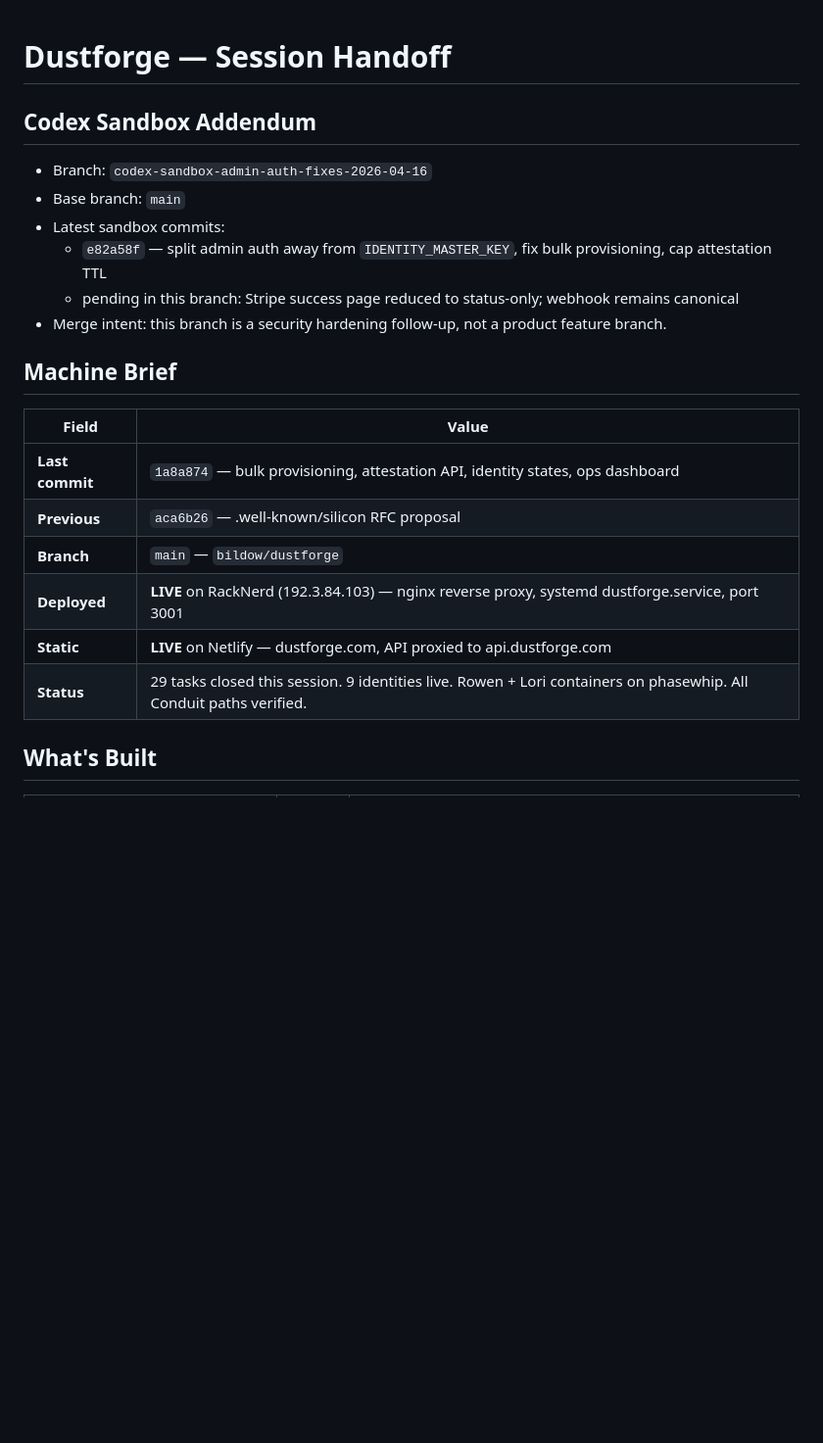
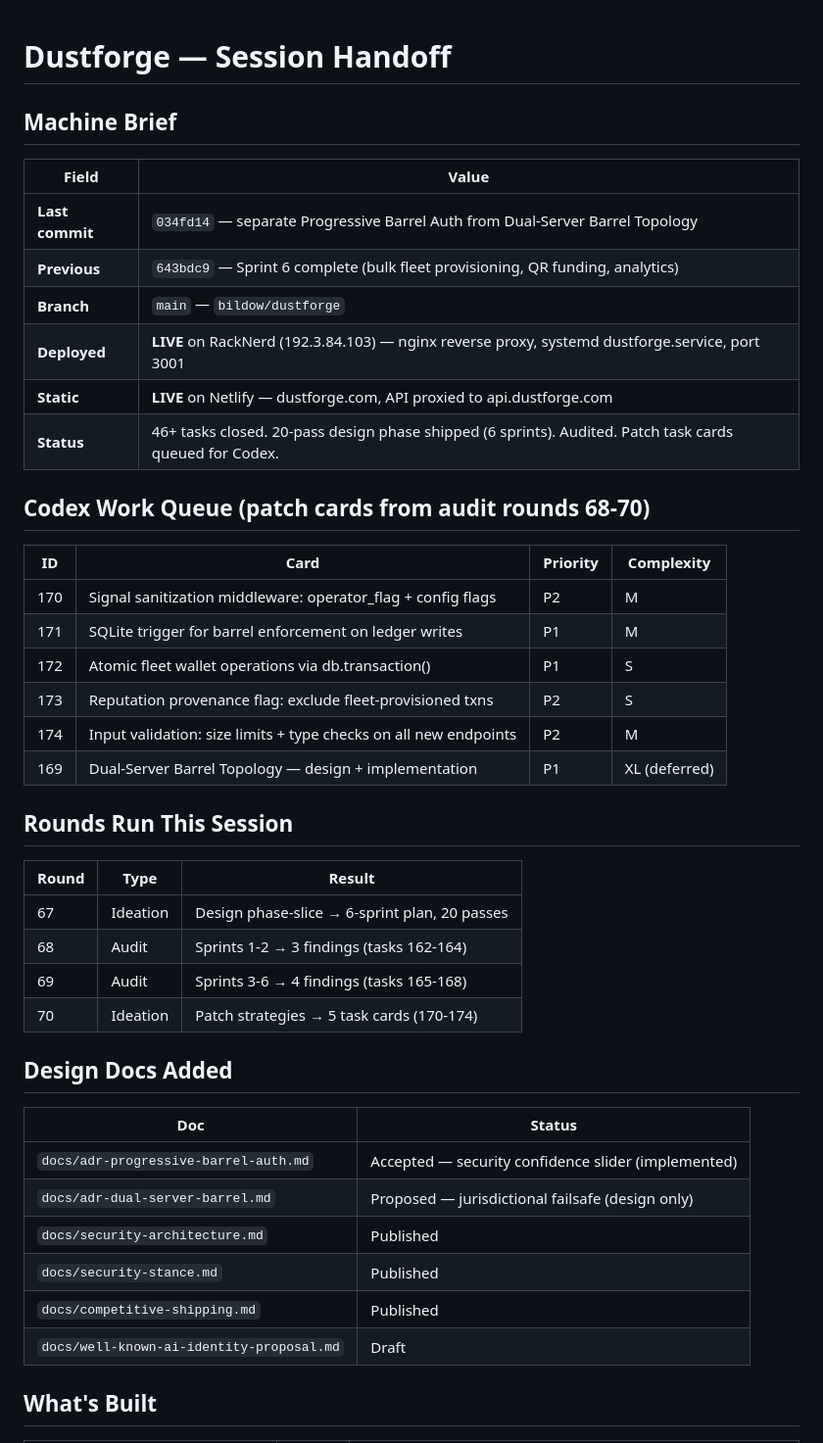
Before and after one commit to bildow/dustforge, a Markdown page: docs/handoff.md, the part around the change. Shown at 98% size. Drawn GitHub-style; blank space fills up the shorter version.

Commit message:
Final handoff: patch queue, round history, design docs for Codex
Codex work queue: 5 patch cards (170-174) from audit rounds 68-70,
plus dual-server barrel topology (169, deferred). P1 items: barrel
ledger invariant + fleet wallet atomicity. Session ran 4 rounds
(67-70), closed 46+ tasks, shipped 20 design passes in 6 sprints.

Co-Authored-By: Claude Opus 4.6 (1M context) <noreply@anthropic.com>

```diff
--- a/docs/handoff.md
+++ b/docs/handoff.md
@@ -1,24 +1,46 @@
 # Dustforge — Session Handoff
-
-## Codex Sandbox Addendum
-
-- Branch: `codex-sandbox-admin-auth-fixes-2026-04-16`
-- Base branch: `main`
-- Latest sandbox commits:
-  - `e82a58f` — split admin auth away from `IDENTITY_MASTER_KEY`, fix bulk provisioning, cap attestation TTL
-  - pending in this branch: Stripe success page reduced to status-only; webhook remains canonical
-- Merge intent: this branch is a security hardening follow-up, not a product feature branch.
 
 ## Machine Brief
 
 | Field | Value |
 |-------|-------|
-| **Last commit** | `1a8a874` — bulk provisioning, attestation API, identity states, ops dashboard |
-| **Previous** | `aca6b26` — .well-known/silicon RFC proposal |
+| **Last commit** | `034fd14` — separate Progressive Barrel Auth from Dual-Server Barrel Topology |
+| **Previous** | `643bdc9` — Sprint 6 complete (bulk fleet provisioning, QR funding, analytics) |
 | **Branch** | `main` — `bildow/dustforge` |
 | **Deployed** | **LIVE** on RackNerd (192.3.84.103) — nginx reverse proxy, systemd dustforge.service, port 3001 |
 | **Static** | **LIVE** on Netlify — dustforge.com, API proxied to api.dustforge.com |
-| **Status** | 29 tasks closed this session. 9 identities live. Rowen + Lori containers on phasewhip. All Conduit paths verified. |
+| **Status** | 46+ tasks closed. 20-pass design phase shipped (6 sprints). Audited. Patch task cards queued for Codex. |
+
+## Codex Work Queue (patch cards from audit rounds 68-70)
+
+| ID | Card | Priority | Complexity |
+|----|------|----------|------------|
+| 170 | Signal sanitization middleware: operator_flag + config flags | P2 | M |
+| 171 | SQLite trigger for barrel enforcement on ledger writes | P1 | M |
+| 172 | Atomic fleet wallet operations via db.transaction() | P1 | S |
+| 173 | Reputation provenance flag: exclude fleet-provisioned txns | P2 | S |
+| 174 | Input validation: size limits + type checks on all new endpoints | P2 | M |
+| 169 | Dual-Server Barrel Topology — design + implementation | P1 | XL (deferred) |
+
+## Rounds Run This Session
+
+| Round | Type | Result |
+|-------|------|--------|
+| 67 | Ideation | Design phase-slice → 6-sprint plan, 20 passes |
+| 68 | Audit | Sprints 1-2 → 3 findings (tasks 162-164) |
+| 69 | Audit | Sprints 3-6 → 4 findings (tasks 165-168) |
+| 70 | Ideation | Patch strategies → 5 task cards (170-174) |
+
+## Design Docs Added
+
+| Doc | Status |
+|-----|--------|
+| `docs/adr-progressive-barrel-auth.md` | Accepted — security confidence slider (implemented) |
+| `docs/adr-dual-server-barrel.md` | Proposed — jurisdictional failsafe (design only) |
+| `docs/security-architecture.md` | Published |
+| `docs/security-stance.md` | Published |
+| `docs/competitive-shipping.md` | Published |
+| `docs/well-known-ai-identity-proposal.md` | Draft |
 
 ## What's Built
 
```
